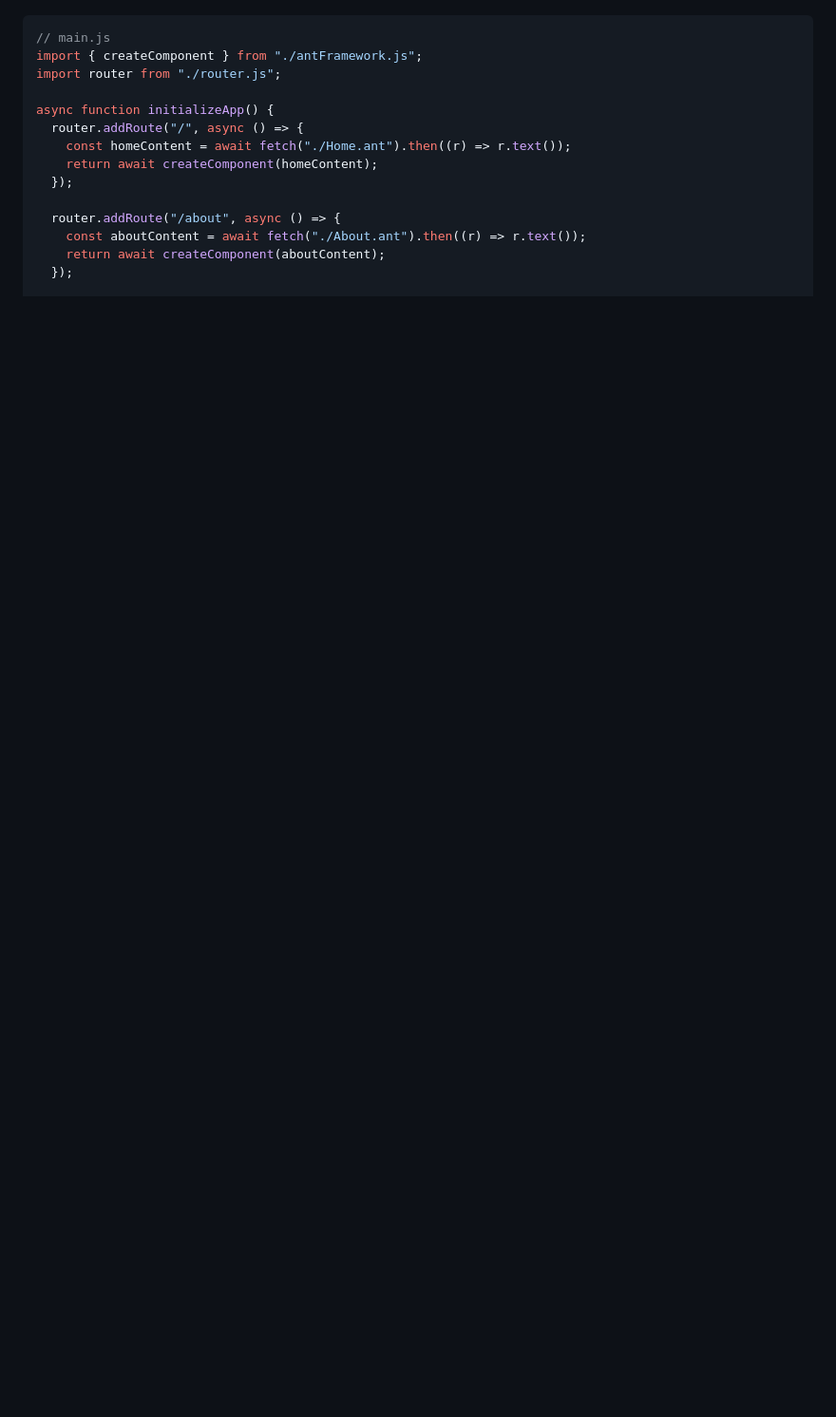
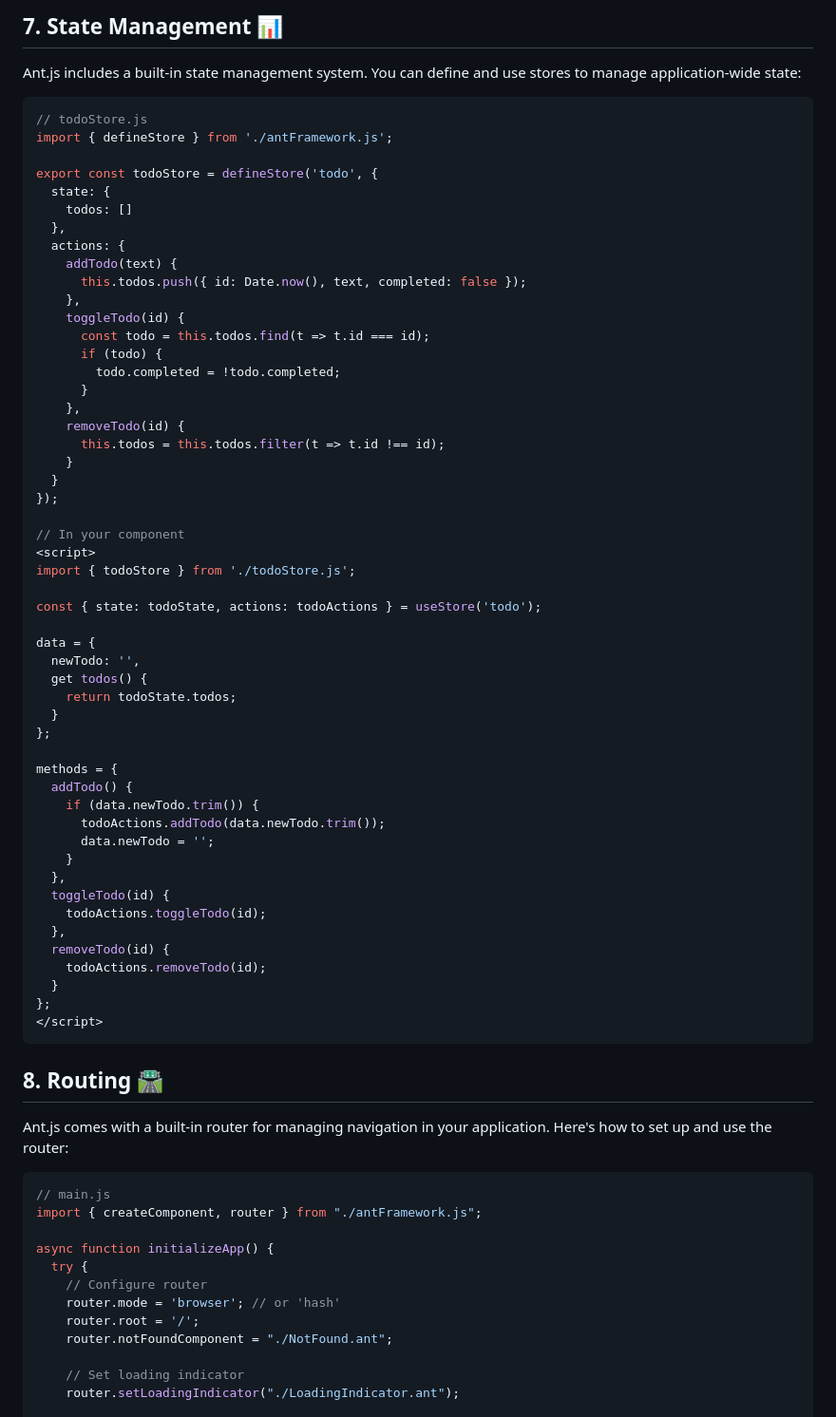
Before and after one commit to Vivek-4321/AntJS, a Markdown page: README.md, the part around one of its changes. Shown at 95% size. Drawn GitHub-style; blank space fills up the shorter version.

````diff
--- a/README.md
+++ b/README.md
@@ -117,17 +159,76 @@ AntFramework includes a built-in router. Here's how to set it up:
+## 7. State Management 📊
+
+Ant.js includes a built-in state management system. You can define and use stores to manage application-wide state:
+
+```javascript
+// todoStore.js
+import { defineStore } from './antFramework.js';
+
+export const todoStore = defineStore('todo', {
+  state: {
+    todos: []
+  },
+  actions: {
+    addTodo(text) {
+      this.todos.push({ id: Date.now(), text, completed: false });
+    },
+    toggleTodo(id) {
+      const todo = this.todos.find(t => t.id === id);
+      if (todo) {
+        todo.completed = !todo.completed;
+      }
+    },
+    removeTodo(id) {
+      this.todos = this.todos.filter(t => t.id !== id);
+    }
+  }
+});
+
+// In your component
+<script>
+import { todoStore } from './todoStore.js';
+
+const { state: todoState, actions: todoActions } = useStore('todo');
+
+data = {
+  newTodo: '',
+  get todos() {
+    return todoState.todos;
+  }
+};
+
+methods = {
+  addTodo() {
+    if (data.newTodo.trim()) {
+      todoActions.addTodo(data.newTodo.trim());
+      data.newTodo = '';
+    }
+  },
+  toggleTodo(id) {
+    todoActions.toggleTodo(id);
+  },
+  removeTodo(id) {
+    todoActions.removeTodo(id);
+  }
+};
+</script>
+```
+
+## 8. Routing 🛣️
+
+Ant.js comes with a built-in router for managing navigation in your application. Here's how to set up and use the router:
 
 ```javascript
 // main.js
-import { createComponent } from "./antFramework.js";
-import router from "./router.js";
+import { createComponent, router } from "./antFramework.js";
 
 async function initializeApp() {
-  router.addRoute("/", async () => {
-    const homeContent = await fetch("./Home.ant").then((r) => r.text());
-    return await createComponent(homeContent);
-  });
+  try {
+    // Configure router
+    router.mode = 'browser'; // or 'hash'
+    router.root = '/';
+    router.notFoundComponent = "./NotFound.ant";
 
-  router.addRoute("/about", async () => {
-    const aboutContent = await fetch("./About.ant").then((r) => r.text());
-    return await createComponent(aboutContent);
-  });
+    // Set loading indicator
+    router.setLoadingIndicator("./LoadingIndicator.ant");
 
````
Also changed, not shown: other parts of README.md (+189 -173 lines).
